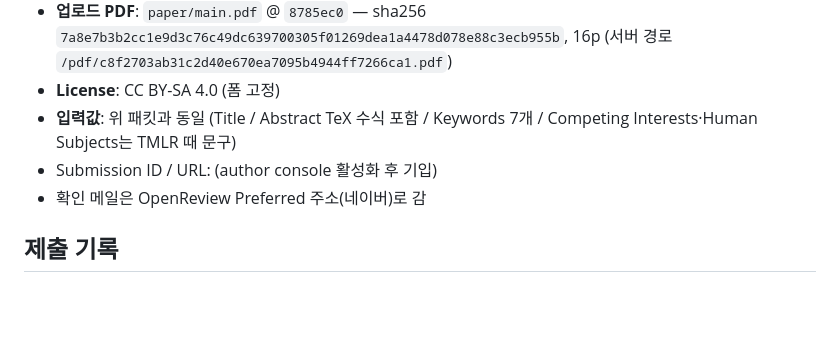
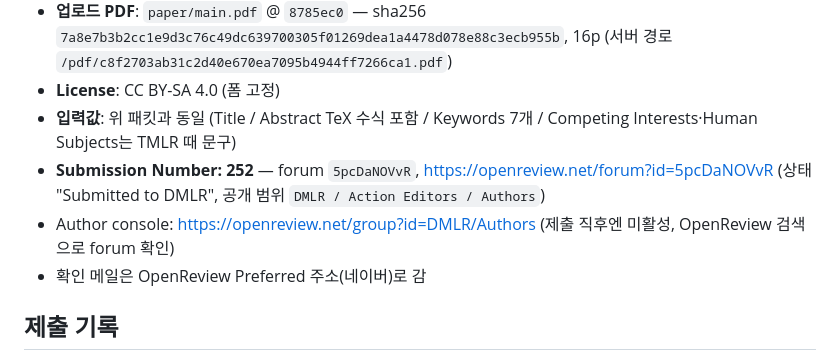
Before and after one commit to mandu5/structure-aware-tsad-evaluation, a Markdown page: paper/SUBMISSION.md, the part around the change. Rendered like a GitHub page; blank space fills up the shorter version.

Commit message:
Record the DMLR submission number: 252, forum 5pcDaNOVvR
Co-Authored-By: Claude Fable 5.1 <noreply@anthropic.com>
Claude-Session: https://claude.ai/code/session_01ANUZV5t7vjEmaQzv4VrN2W

```diff
--- a/paper/SUBMISSION.md
+++ b/paper/SUBMISSION.md
@@ -231,7 +231,8 @@ Reports that point-level and segment-level metrics rank time-series anomaly dete
 - **업로드 PDF**: `paper/main.pdf` @ `8785ec0` — sha256 `7a8e7b3b2cc1e9d3c76c49dc639700305f01269dea1a4478d078e88c3ecb955b`, 16p (서버 경로 `/pdf/c8f2703ab31c2d40e670ea7095b4944ff7266ca1.pdf`)
 - **License**: CC BY-SA 4.0 (폼 고정)
 - **입력값**: 위 패킷과 동일 (Title / Abstract TeX 수식 포함 / Keywords 7개 / Competing Interests·Human Subjects는 TMLR 때 문구)
-- Submission ID / URL: (author console 활성화 후 기입)
+- **Submission Number: 252** — forum `5pcDaNOVvR`, https://openreview.net/forum?id=5pcDaNOVvR (상태 "Submitted to DMLR", 공개 범위 `DMLR / Action Editors / Authors`)
+- Author console: https://openreview.net/group?id=DMLR/Authors (제출 직후엔 미활성, OpenReview 검색으로 forum 확인)
 - 확인 메일은 OpenReview Preferred 주소(네이버)로 감
 
 ## 제출 기록
```
